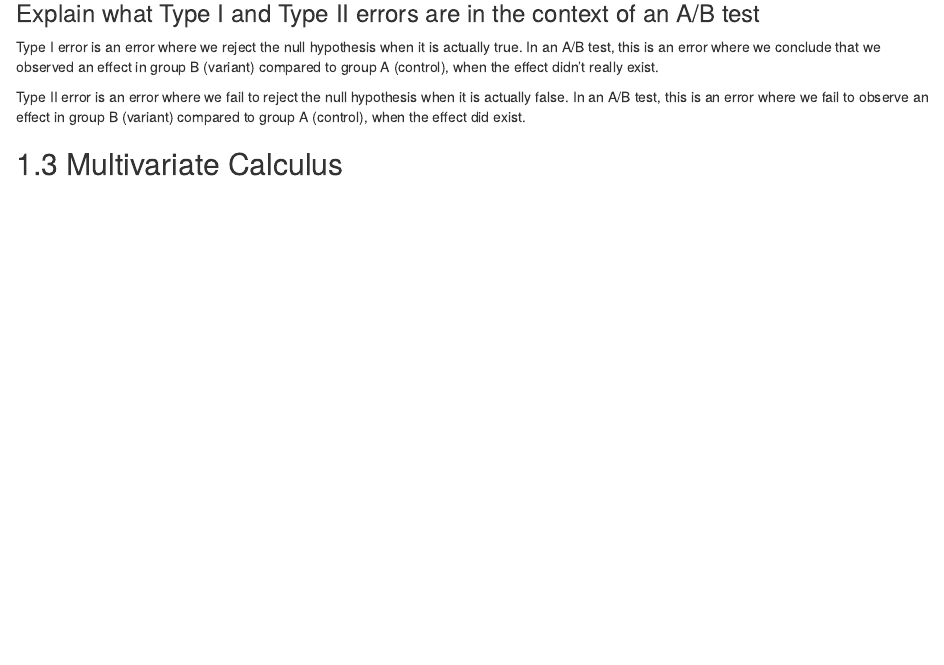
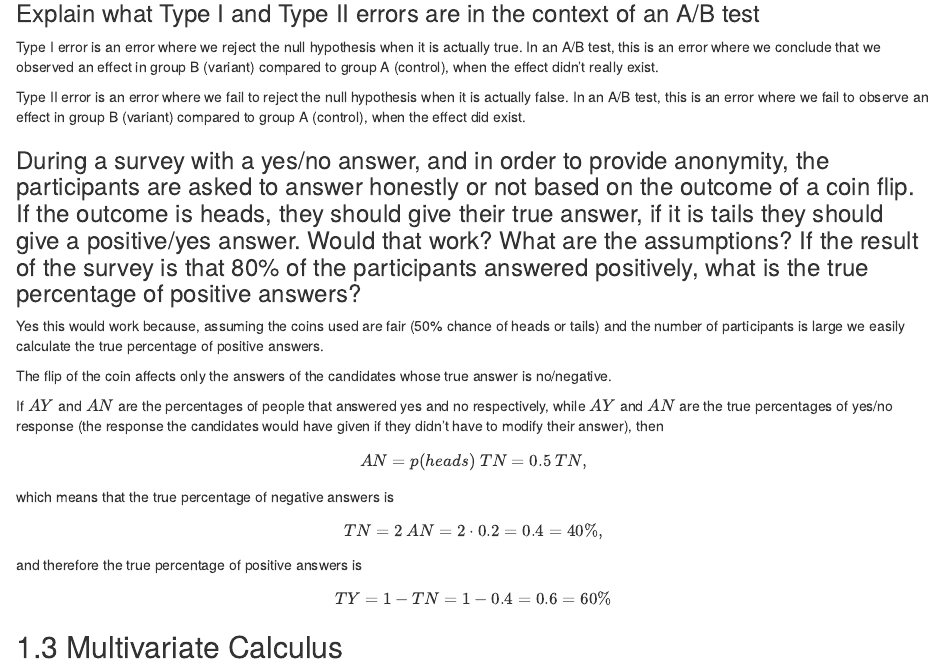
Before and after one commit to codiply/machine-learning-engineer-interview, an R Markdown document (book/05-mathematics.Rmd): the page in a window 1100 px wide, from 570 px down. Rendered offline with R 4.5, knitr and Pandoc, with nearby package versions; drawn as R Markdown's standard HTML page in place of the format the file asks for.

Commit message:
Added question on anonymised survey

```diff
--- a/book/05-mathematics.Rmd
+++ b/book/05-mathematics.Rmd
@@ -31,4 +31,26 @@ Type I error is an error where we reject the null hypothesis when it is actually
 
 Type II error is an error where we fail to reject the null hypothesis when it is actually false. In an A/B test, this is an error where we fail to observe an effect in group B (variant) compared to group A (control), when the effect did exist.
 
+### During a survey with a yes/no answer, and in order to provide anonymity, the participants are asked to answer honestly or not based on the outcome of a coin flip. If the outcome is heads, they should give their true answer, if it is tails they should give a positive/yes answer. Would that work? What are the assumptions? If the result of the survey is that 80% of the participants answered positively, what is the true percentage of positive answers? {-}
+
+Yes this would work because, assuming the coins used are fair (50% chance of heads or tails) and the number of participants is large we easily calculate the true percentage of positive answers.
+
+The flip of the coin affects only the answers of the candidates whose true answer is no/negative.
+
+If $AY$ and $AN$ are the percentages of people that answered yes and no respectively, while $AY$ and $AN$ are the true percentages of yes/no response (the response the candidates would have given if they didn't have to modify their answer), then
+
+$$
+  AN = p(heads) \: TN = 0.5 \: TN,
+$$
+which means that the true percentage of negative answers is
+
+$$
+  TN = 2 \:AN = 2 \cdot 0.2 = 0.4 = 40\%,
+$$
+and therefore the true percentage of positive answers is
+
+$$
+  TY = 1 - TN = 1 - 0.4 = 0.6 = 60\%
+$$
+
 ## Multivariate Calculus
```
